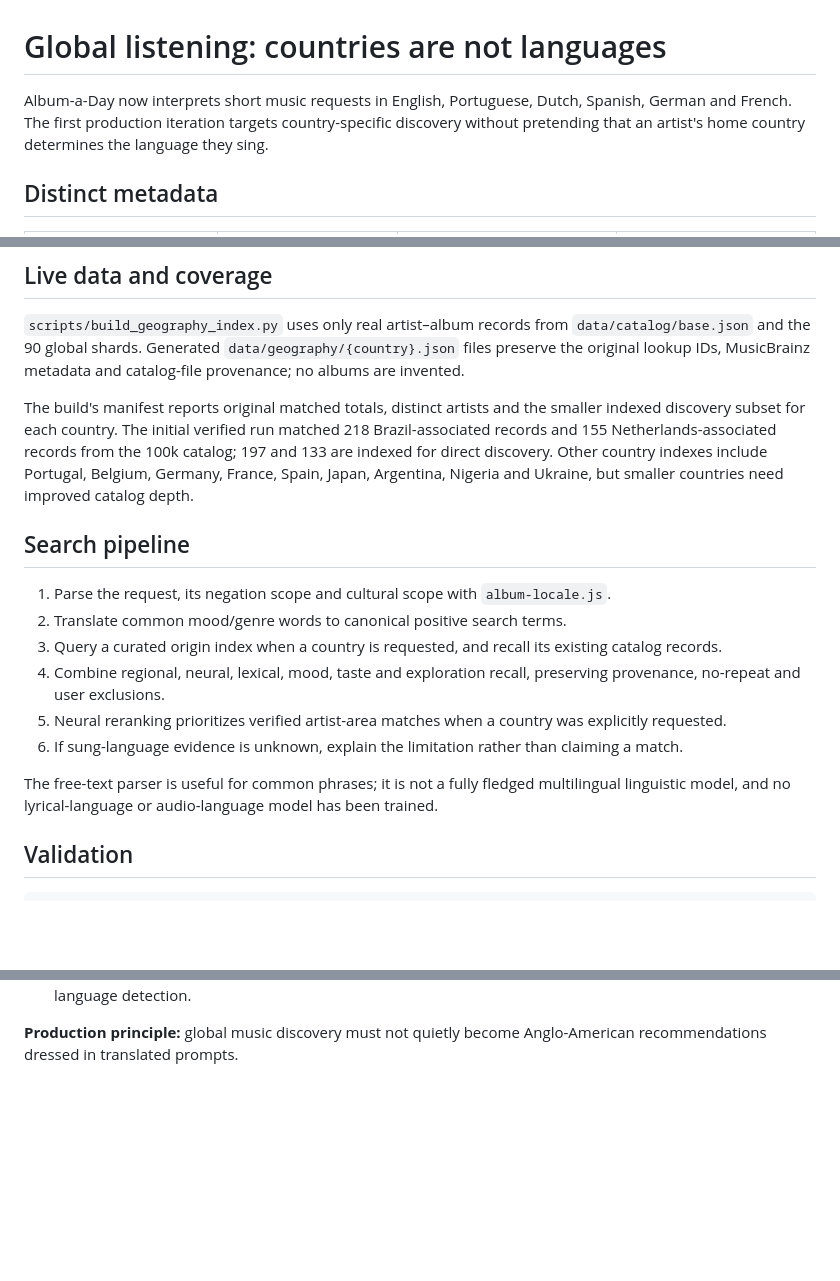
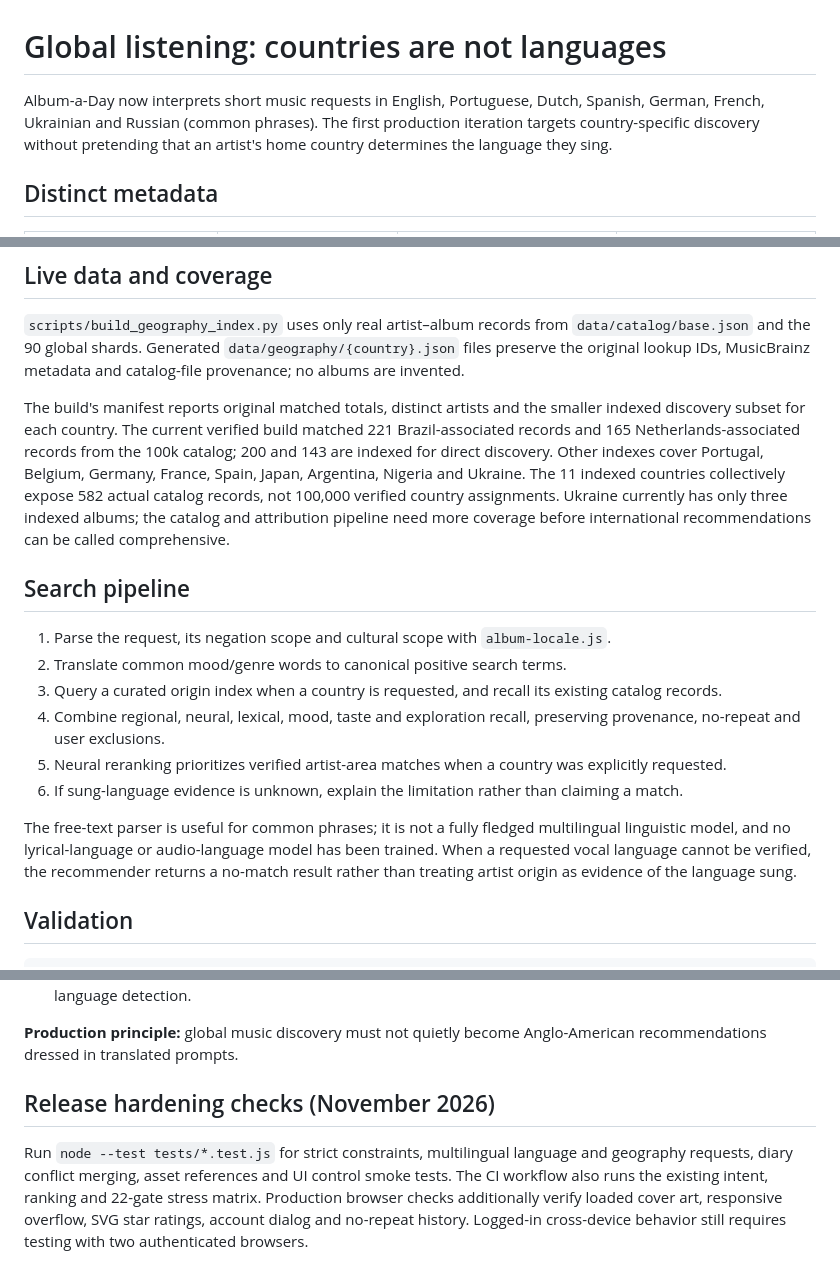
Before and after one commit to gabiarbex/an-album-a-day, a Markdown page: docs/GLOBAL-MUSIC.md, 3 parts joined by grey strips. Rendered like a GitHub page; blank space fills up the shorter version.

Commit message:
Document expanded global catalog coverage, verified language limits and release QA

```diff
--- a/docs/GLOBAL-MUSIC.md
+++ b/docs/GLOBAL-MUSIC.md
@@ -1,7 +1,7 @@
 # Global listening: countries are not languages
 
 Album-a-Day now interprets short music requests in English, Portuguese,
-Dutch, Spanish, German and French. The first production iteration targets
+Dutch, Spanish, German, French, Ukrainian and Russian (common phrases). The first production iteration targets
 country-specific discovery without pretending that an artist's home country
 determines the language they sing.
 
@@ -31,12 +31,14 @@ from `data/catalog/base.json` and the 90 global shards. Generated
 MusicBrainz metadata and catalog-file provenance; no albums are invented.
 
 The build's manifest reports original matched totals, distinct artists and
-the smaller indexed discovery subset for each country. The initial
-verified run matched 218 Brazil-associated records and 155 Netherlands-associated
-records from the 100k catalog; 197 and 133 are indexed for direct discovery.
-Other country indexes include Portugal, Belgium, Germany, France, Spain,
-Japan, Argentina, Nigeria and Ukraine, but smaller countries need improved
-catalog depth.
+the smaller indexed discovery subset for each country. The current
+verified build matched 221 Brazil-associated records and 165 Netherlands-associated
+records from the 100k catalog; 200 and 143 are indexed for direct discovery.
+Other indexes cover Portugal, Belgium, Germany, France, Spain,
+Japan, Argentina, Nigeria and Ukraine. The 11 indexed countries collectively
+expose 582 actual catalog records, not 100,000 verified country assignments.
+Ukraine currently has only three indexed albums; the catalog and attribution
+pipeline need more coverage before international recommendations can be called comprehensive.
 
 ## Search pipeline
 
@@ -53,7 +55,9 @@ catalog depth.
 
 The free-text parser is useful for common phrases; it is not a fully fledged
 multilingual linguistic model, and no lyrical-language or audio-language
-model has been trained.
+model has been trained. When a requested vocal language cannot be verified,
+the recommender returns a no-match result rather than treating artist origin
+as evidence of the language sung.
 
 ## Validation
 
@@ -92,3 +96,11 @@ rebuild are:
 
 **Production principle:** global music discovery must not quietly become
 Anglo-American recommendations dressed in translated prompts.
+
+## Release hardening checks (November 2026)
+
+Run `node --test tests/*.test.js` for strict constraints, multilingual language and geography requests, diary conflict merging, asset references and UI control smoke tests.
+The CI workflow also runs the existing intent, ranking and 22-gate stress matrix.
+Production browser checks additionally verify loaded cover art, responsive overflow,
+SVG star ratings, account dialog and no-repeat history. Logged-in cross-device
+behavior still requires testing with two authenticated browsers.
```
